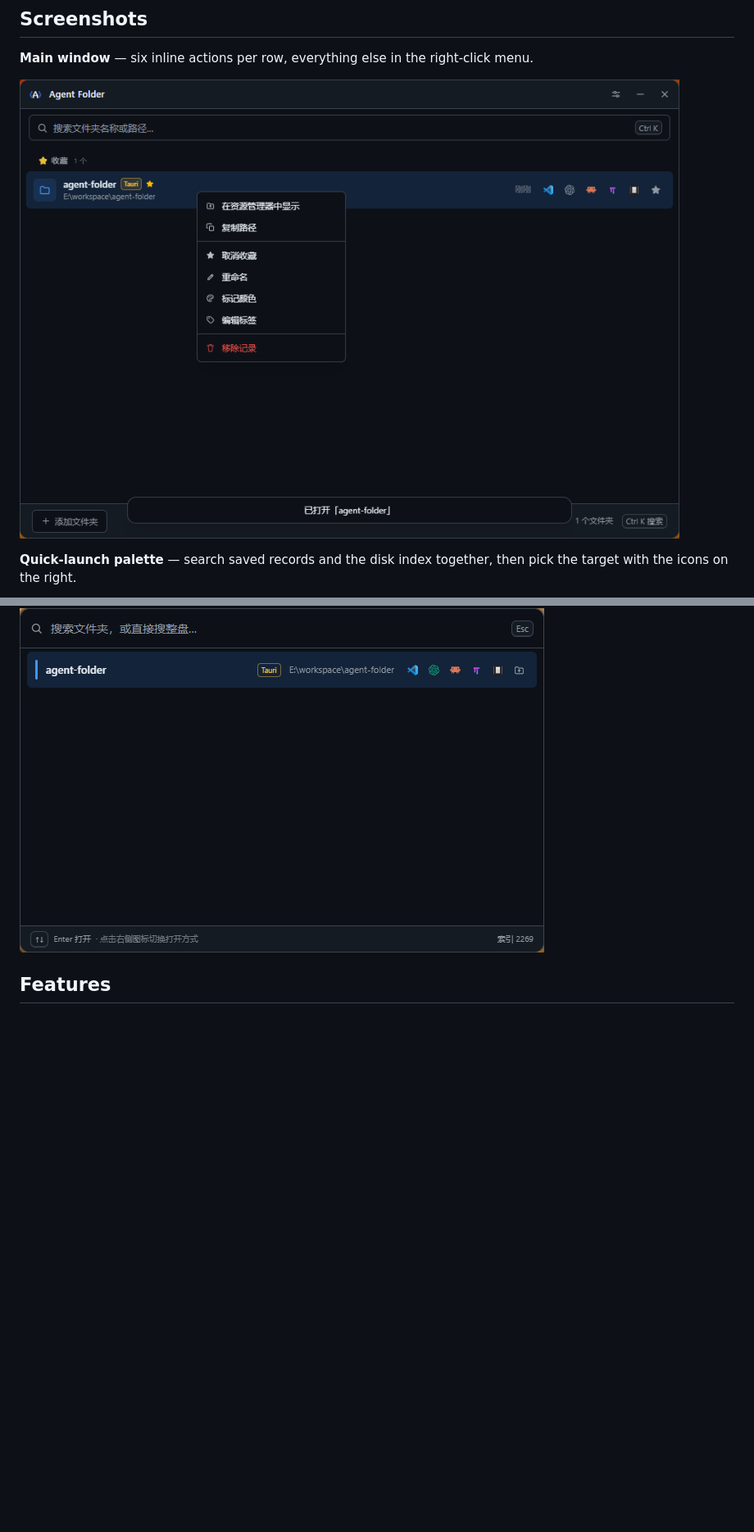
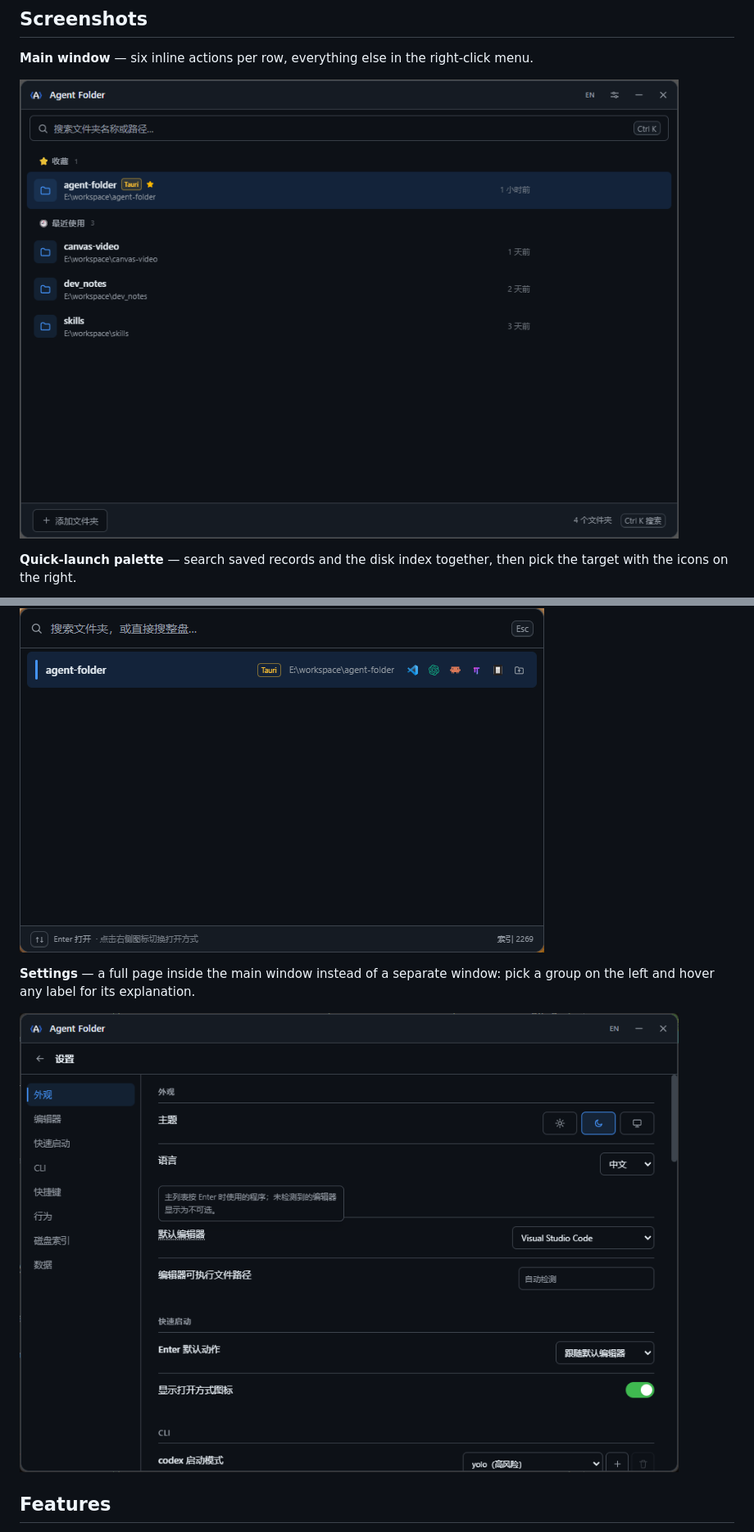
Before and after one commit to jin-liquor/agent-folder, a Markdown page: README.md, 2 parts joined by grey strips. Shown at 82% size. GitHub-like rendering; pictures changed too: docs/main-window.png, docs/settings.png (added); blank space fills up the shorter version.

```diff
--- a/README.md
+++ b/README.md
@@ -13,6 +13,10 @@ Agent Folder is a lightweight Windows desktop app for organizing frequently used
 **Quick-launch palette** — search saved records and the disk index together, then pick the target with the icons on the right.
 
 ![Quick launch](docs/quick-launch.png)
+
+**Settings** — a full page inside the main window instead of a separate window: pick a group on the left and hover any label for its explanation.
+
+![Settings](docs/settings.png)
 
 ## Features
 
```
Also changed, not shown: other parts of README.md (+6 -4 lines), README.zh-CN.md (+9 -3 lines).
